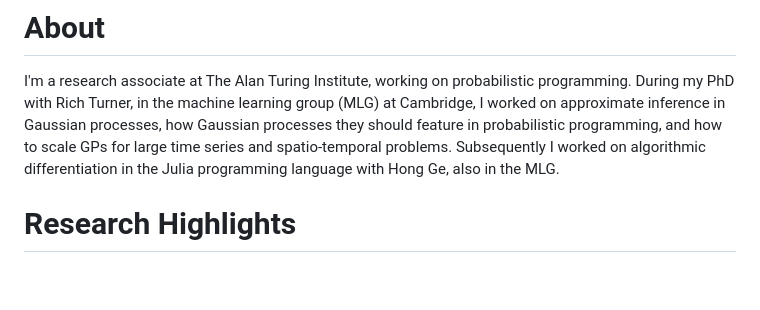
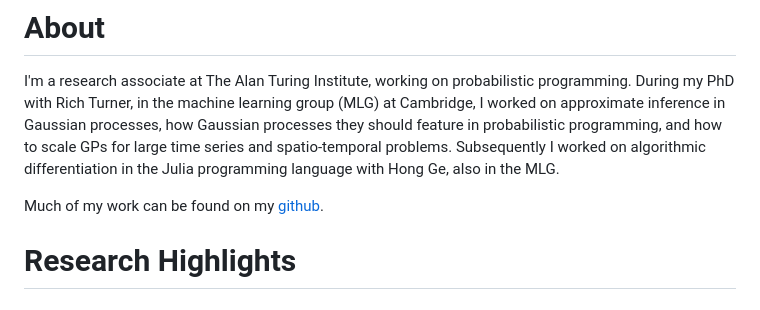
Before and after one commit to willtebbutt/willtebbutt.github.io, a Markdown page: index.md, the part around the change printed below. GitHub-like rendering; blank space fills up the shorter version.

```diff
--- a/index.md
+++ b/index.md
@@ -4,6 +4,7 @@ I'm a research associate at The Alan Turing Institute, working on probabilistic
 During my PhD with Rich Turner, in the machine learning group (MLG) at Cambridge, I worked on approximate inference in Gaussian processes, how Gaussian processes they should feature in probabilistic programming, and how to scale GPs for large time series and spatio-temporal problems.
 Subsequently I worked on algorithmic differentiation in the Julia programming language with Hong Ge, also in the MLG.
 
+Much of my work can be found on my [github](https://github.com/willtebbutt/).
 
 # Research Highlights
 
```
Also changed, not shown: other parts of index.md (+1 -1 lines).
